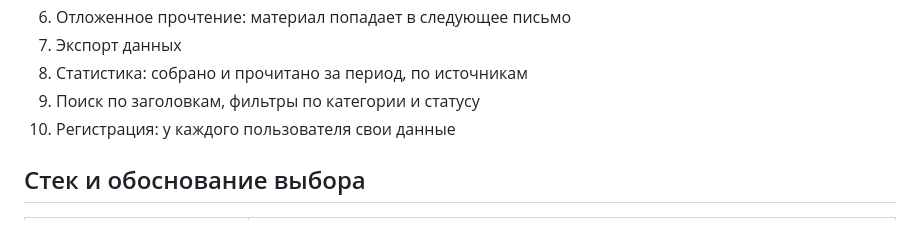
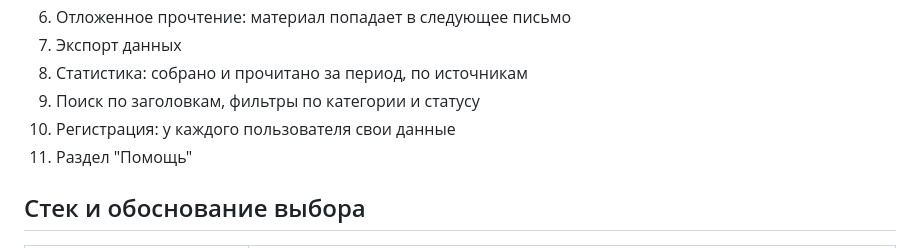
Before and after one commit to VikaYazenina/IndividualProject, a Markdown page: README.md, the part around the change. GitHub-like rendering.

```diff
--- a/README.md
+++ b/README.md
@@ -15,6 +15,7 @@
 8. Статистика: собрано и прочитано за период, по источникам
 9. Поиск по заголовкам, фильтры по категории и статусу
 10. Регистрация: у каждого пользователя свои данные
+11. Раздел "Помощь"
 
 ## Стек и обоснование выбора
 | Инструмент | Зачем |
```
